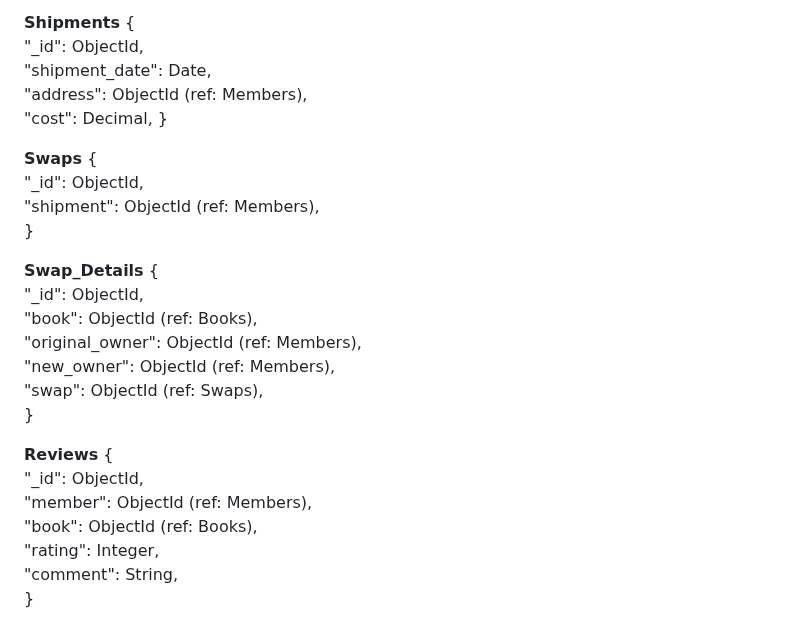
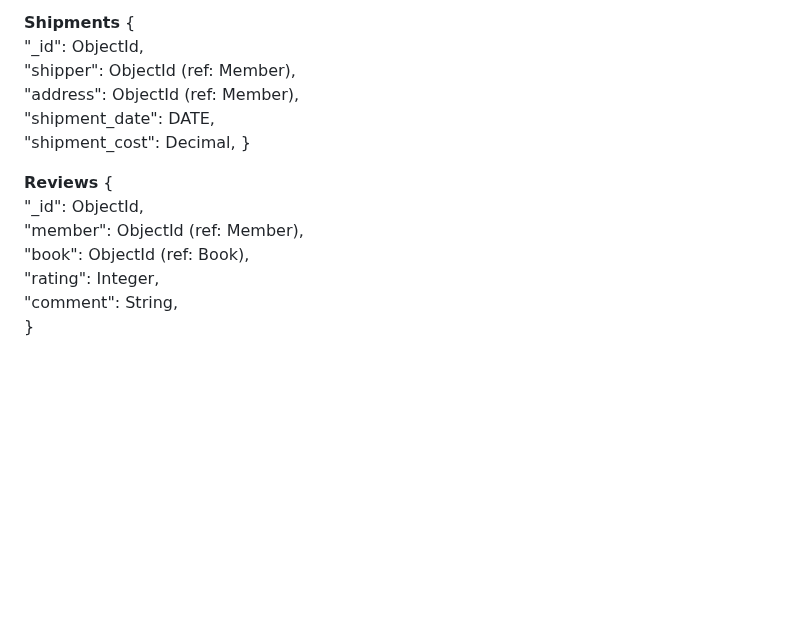
Before and after one commit to Web-Development-UAlberta/exsm-3951-exsm-3943-spring-2025-python-c-project-bookswap-besties-v2-even-bestier, a Markdown page: docs/DESIGN.md, the part around one of its changes. GitHub-like rendering; blank space fills up the shorter version.

```diff
--- a/docs/DESIGN.md
+++ b/docs/DESIGN.md
@@ -84,28 +86,16 @@ TMS follows a three-tier architecture:
 
 **Shipments** {\
   "_id": ObjectId,\
-  "shipment_date": Date,\
-  "address": ObjectId (ref: Members),\
-  "cost": Decimal,
-}
-
-**Swaps** {\
-  "_id": ObjectId,\
-  "shipment": ObjectId (ref: Members),\
-}
-
-**Swap_Details** {\
-  "_id": ObjectId,\
-  "book": ObjectId (ref: Books),\
-  "original_owner": ObjectId (ref: Members),\
-  "new_owner": ObjectId (ref: Members),\
-  "swap": ObjectId (ref: Swaps),\
+  "shipper": ObjectId (ref: Member),\
+  "address": ObjectId (ref: Member),\
+  "shipment_date": DATE,\
+  "shipment_cost": Decimal,
 }
 
 **Reviews** {\
   "_id": ObjectId,\
-  "member": ObjectId (ref: Members),\
-  "book": ObjectId (ref: Books),\
+  "member": ObjectId (ref: Member),\
+  "book": ObjectId (ref: Book),\
   "rating": Integer,\
   "comment": String,\
 }
```
Also changed, not shown: other parts of docs/DESIGN.md (+21 -19 lines).
